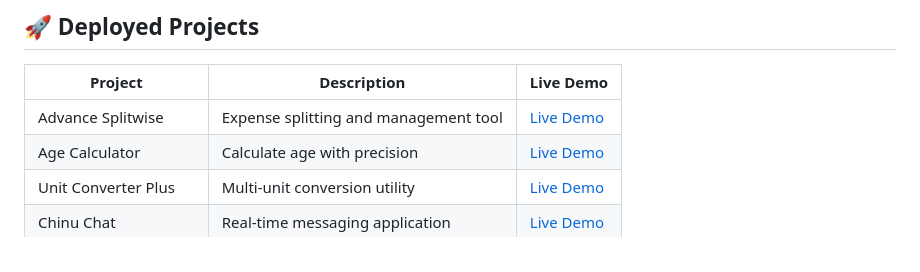
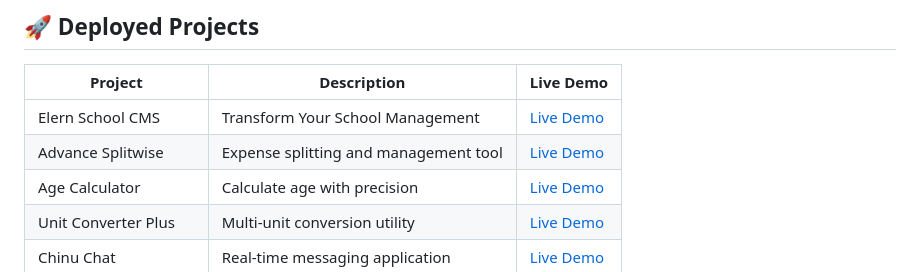
Before and after one commit to Shaikhfaruk/Shaikhfaruk, a Markdown page: readme.md, the part around the change. Drawn GitHub-style.

```diff
--- a/readme.md
+++ b/readme.md
@@ -170,7 +170,8 @@ Dr. Babasaheb Ambedkar Marathwada University, Aurangabad | 2021 - 2024
 
 | Project | Description | Live Demo |
 |---------|-------------|-----------|
-| Advance Splitwise | Expense splitting and management tool | [Live Demo](https://advance-splitwise.vercel.app/) |
+| Elern School CMS | Transform Your School Management | [Live Demo](https://school.elern.io/) |
+| Advance Splitwise | Expense splitting and management tool | [Live Demo](https://splitspay.vercel.app/) |
 | Age Calculator | Calculate age with precision | [Live Demo](https://age-calculator-five-iota.vercel.app/) |
 | Unit Converter Plus | Multi-unit conversion utility | [Live Demo](https://unit-converter-plus.vercel.app/) |
 | Chinu Chat | Real-time messaging application | [Live Demo](https://chinu-chat.vercel.app/) |
```
